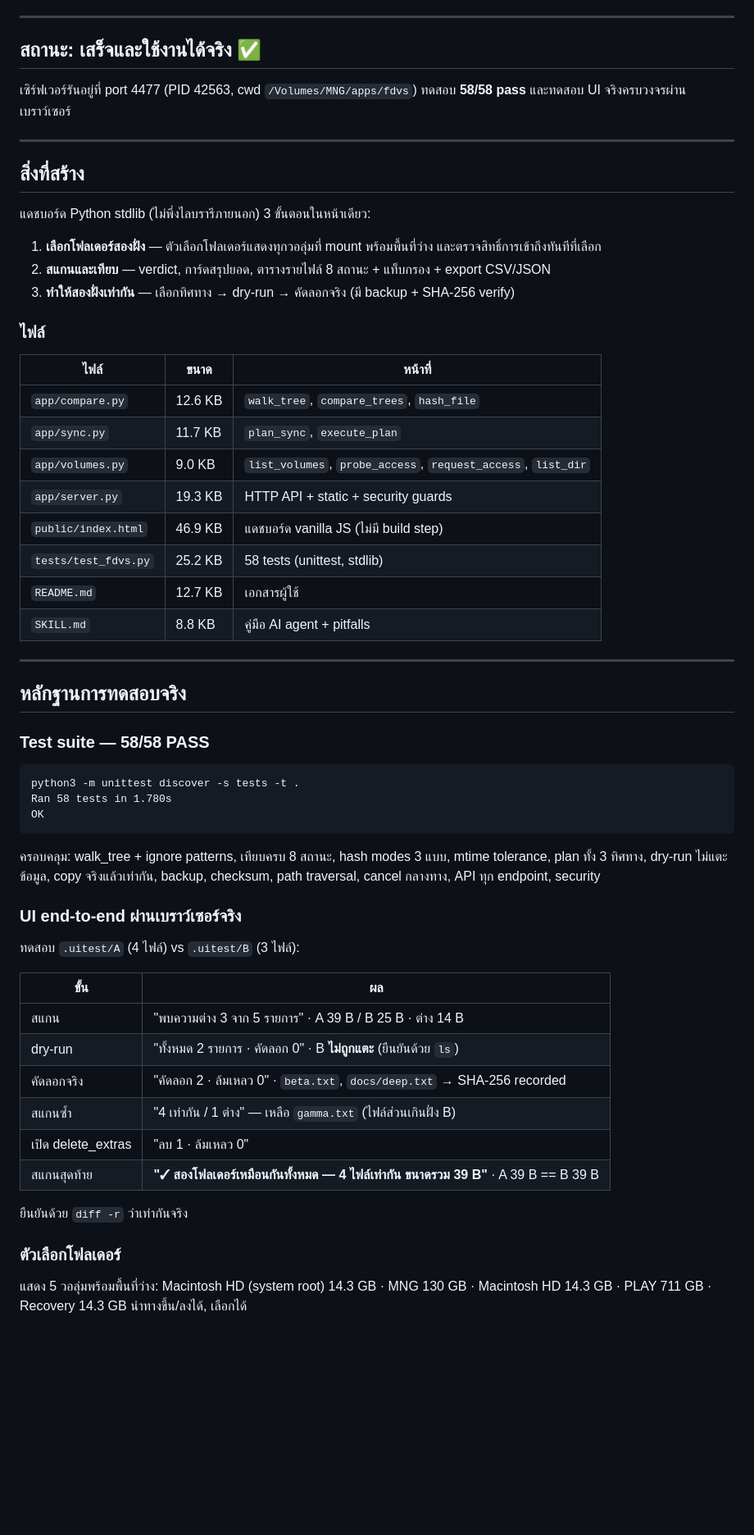
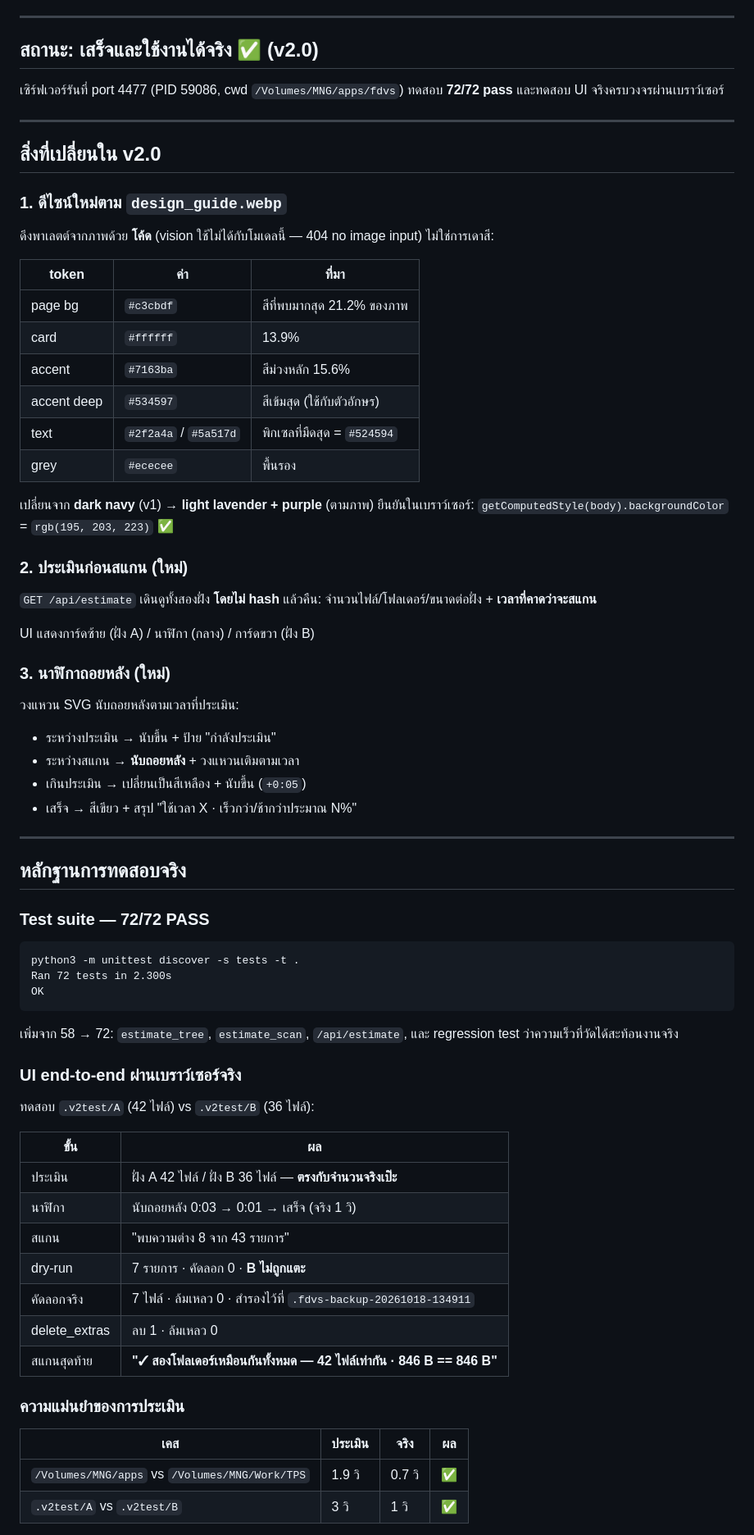
Before and after one commit to ProAke/fdvs, a Markdown page: HANDOFF.md, the part around one of its changes. Shown at 82% size. GitHub-like rendering; blank space fills up the shorter version.

````diff
--- a/HANDOFF.md
+++ b/HANDOFF.md
@@ -8,65 +8,78 @@
 
 ---
 
-## สถานะ: เสร็จและใช้งานได้จริง ✅
+## สถานะ: เสร็จและใช้งานได้จริง ✅ (v2.0)
 
-เซิร์ฟเวอร์รันอยู่ที่ port 4477 (PID 42563, cwd `/Volumes/MNG/apps/fdvs`)
-ทดสอบ **58/58 pass** และทดสอบ UI จริงครบวงจรผ่านเบราว์เซอร์
+เซิร์ฟเวอร์รันที่ port 4477 (PID 59086, cwd `/Volumes/MNG/apps/fdvs`)
+ทดสอบ **72/72 pass** และทดสอบ UI จริงครบวงจรผ่านเบราว์เซอร์
 
 ---
 
-## สิ่งที่สร้าง
+## สิ่งที่เปลี่ยนใน v2.0
 
-แดชบอร์ด Python stdlib (ไม่พึ่งไลบรารีภายนอก) 3 ขั้นตอนในหน้าเดียว:
+### 1. ดีไซน์ใหม่ตาม `design_guide.webp`
 
-1. **เลือกโฟลเดอร์สองฝั่ง** — ตัวเลือกโฟลเดอร์แสดงทุกวอลุ่มที่ mount พร้อมพื้นที่ว่าง
-   และตรวจสิทธิ์การเข้าถึงทันทีที่เลือก
-2. **สแกนและเทียบ** — verdict, การ์ดสรุปยอด, ตารางรายไฟล์ 8 สถานะ + แท็บกรอง + export CSV/JSON
-3. **ทำให้สองฝั่งเท่ากัน** — เลือกทิศทาง → dry-run → คัดลอกจริง (มี backup + SHA-256 verify)
+ดึงพาเลตต์จากภาพด้วย **โค้ด** (vision ใช้ไม่ได้กับโมเดลนี้ — 404 no image input)
+ไม่ใช่การเดาสี:
 
-### ไฟล์
+| token | ค่า | ที่มา |
+|---|---|---|
+| page bg | `#c3cbdf` | สีที่พบมากสุด 21.2% ของภาพ |
+| card | `#ffffff` | 13.9% |
+| accent | `#7163ba` | สีม่วงหลัก 15.6% |
+| accent deep | `#534597` | สีเข้มสุด (ใช้กับตัวอักษร) |
+| text | `#2f2a4a` / `#5a517d` | พิกเซลที่มืดสุด = `#524594` |
+| grey | `#ececee` | พื้นรอง |
 
-| ไฟล์ | ขนาด | หน้าที่ |
-|---|---|---|
-| `app/compare.py` | 12.6 KB | `walk_tree`, `compare_trees`, `hash_file` |
-| `app/sync.py` | 11.7 KB | `plan_sync`, `execute_plan` |
-| `app/volumes.py` | 9.0 KB | `list_volumes`, `probe_access`, `request_access`, `list_dir` |
-| `app/server.py` | 19.3 KB | HTTP API + static + security guards |
-| `public/index.html` | 46.9 KB | แดชบอร์ด vanilla JS (ไม่มี build step) |
-| `tests/test_fdvs.py` | 25.2 KB | 58 tests (unittest, stdlib) |
-| `README.md` | 12.7 KB | เอกสารผู้ใช้ |
-| `SKILL.md` | 8.8 KB | คู่มือ AI agent + pitfalls |
+เปลี่ยนจาก **dark navy** (v1) → **light lavender + purple** (ตามภาพ)
+ยืนยันในเบราว์เซอร์: `getComputedStyle(body).backgroundColor` = `rgb(195, 203, 223)` ✅
+
+### 2. ประเมินก่อนสแกน (ใหม่)
+
+`GET /api/estimate` เดินดูทั้งสองฝั่ง **โดยไม่ hash** แล้วคืน:
+จำนวนไฟล์/โฟลเดอร์/ขนาดต่อฝั่ง + **เวลาที่คาดว่าจะสแกน**
+
+UI แสดงการ์ดซ้าย (ฝั่ง A) / นาฬิกา (กลาง) / การ์ดขวา (ฝั่ง B)
+
+### 3. นาฬิกาถอยหลัง (ใหม่)
+
+วงแหวน SVG นับถอยหลังตามเวลาที่ประเมิน:
+- ระหว่างประเมิน → นับขึ้น + ป้าย "กำลังประเมิน"
+- ระหว่างสแกน → **นับถอยหลัง** + วงแหวนเติมตามเวลา
+- เกินประเมิน → เปลี่ยนเป็นสีเหลือง + นับขึ้น (`+0:05`)
+- เสร็จ → สีเขียว + สรุป "ใช้เวลา X · เร็วกว่า/ช้ากว่าประมาณ N%"
 
 ---
 
 ## หลักฐานการทดสอบจริง
 
-### Test suite — 58/58 PASS
+### Test suite — 72/72 PASS
 ```
 python3 -m unittest discover -s tests -t .
-Ran 58 tests in 1.780s
+Ran 72 tests in 2.300s
 OK
 ```
-ครอบคลุม: walk_tree + ignore patterns, เทียบครบ 8 สถานะ, hash modes 3 แบบ,
-mtime tolerance, plan ทั้ง 3 ทิศทาง, dry-run ไม่แตะข้อมูล, copy จริงแล้วเท่ากัน,
-backup, checksum, path traversal, cancel กลางทาง, API ทุก endpoint, security
+เพิ่มจาก 58 → 72: `estimate_tree`, `estimate_scan`, `/api/estimate`,
+และ regression test ว่าความเร็วที่วัดได้สะท้อนงานจริง
 
 ### UI end-to-end ผ่านเบราว์เซอร์จริง
-ทดสอบ `.uitest/A` (4 ไฟล์) vs `.uitest/B` (3 ไฟล์):
+
+ทดสอบ `.v2test/A` (42 ไฟล์) vs `.v2test/B` (36 ไฟล์):
 
 | ขั้น | ผล |
 |---|---|
-| สแกน | "พบความต่าง 3 จาก 5 รายการ" · A 39 B / B 25 B · ต่าง 14 B |
-| dry-run | "ทั้งหมด 2 รายการ · คัดลอก 0" · B **ไม่ถูกแตะ** (ยืนยันด้วย `ls`) |
-| คัดลอกจริง | "คัดลอก 2 · ล้มเหลว 0" · `beta.txt`, `docs/deep.txt` → SHA-256 recorded |
-| สแกนซ้ำ | "4 เท่ากัน / 1 ต่าง" — เหลือ `gamma.txt` (ไฟล์ส่วนเกินฝั่ง B) |
-| เปิด delete_extras | "ลบ 1 · ล้มเหลว 0" |
-| สแกนสุดท้าย | **"✓ สองโฟลเดอร์เหมือนกันทั้งหมด — 4 ไฟล์เท่ากัน ขนาดรวม 39 B"** · A 39 B == B 39 B |
+| ประเมิน | ฝั่ง A 42 ไฟล์ / ฝั่ง B 36 ไฟล์ — **ตรงกับจำนวนจริงเป๊ะ** |
+| นาฬิกา | นับถอยหลัง 0:03 → 0:01 → เสร็จ (จริง 1 วิ) |
+| สแกน | "พบความต่าง 8 จาก 43 รายการ" |
+| dry-run | 7 รายการ · คัดลอก 0 · **B ไม่ถูกแตะ** |
+| คัดลอกจริง | 7 ไฟล์ · ล้มเหลว 0 · สำรองไว้ที่ `.fdvs-backup-20261018-134911` |
+| delete_extras | ลบ 1 · ล้มเหลว 0 |
+| สแกนสุดท้าย | **"✓ สองโฟลเดอร์เหมือนกันทั้งหมด — 42 ไฟล์เท่ากัน · 846 B == 846 B"** |
 
-ยืนยันด้วย `diff -r` ว่าเท่ากันจริง
+### ความแม่นยำของการประเมิน
 
-### ตัวเลือกโฟลเดอร์
-แสดง 5 วอลุ่มพร้อมพื้นที่ว่าง: Macintosh HD (system root) 14.3 GB ·
-MNG 130 GB · Macintosh HD 14.3 GB · PLAY 711 GB · Recovery 14.3 GB
-นำทางขึ้น/ลงได้, เลือกได้
+| เคส | ประเมิน | จริง | ผล |
+|---|---|---|---|
+| `/Volumes/MNG/apps` vs `/Volumes/MNG/Work/TPS` | 1.9 วิ | 0.7 วิ | ✅ |
+| `.v2test/A` vs `.v2test/B` | 3 วิ | 1 วิ | ✅ |
 
````
Also changed, not shown: other parts of HANDOFF.md (+63 -56 lines), README.md (+34 -4 lines).
